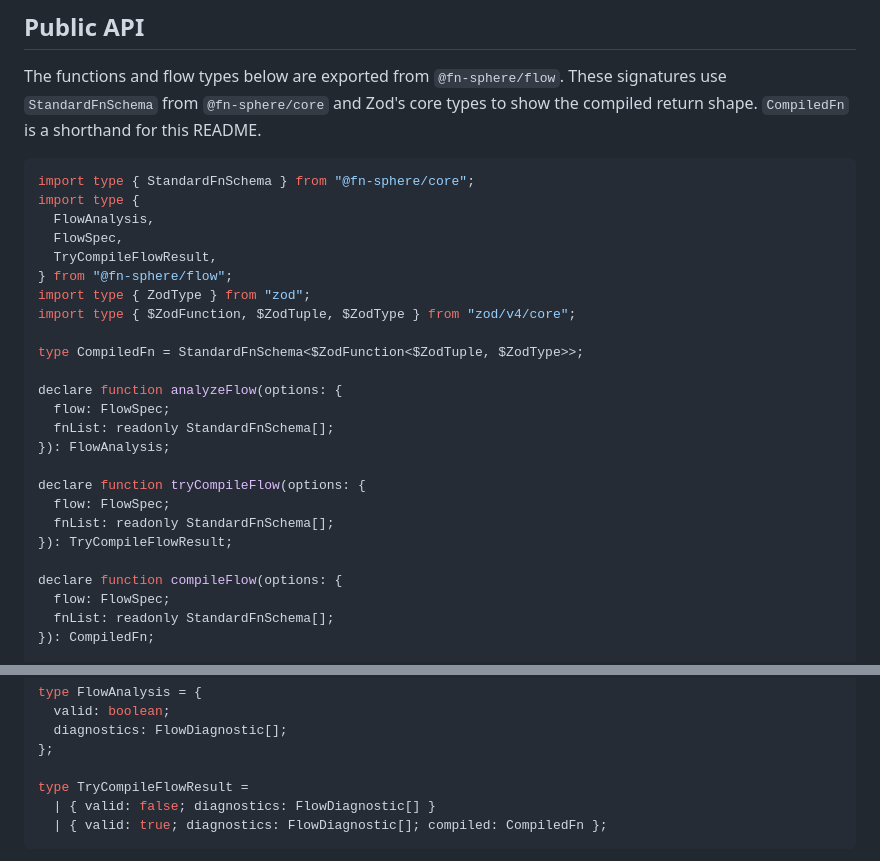
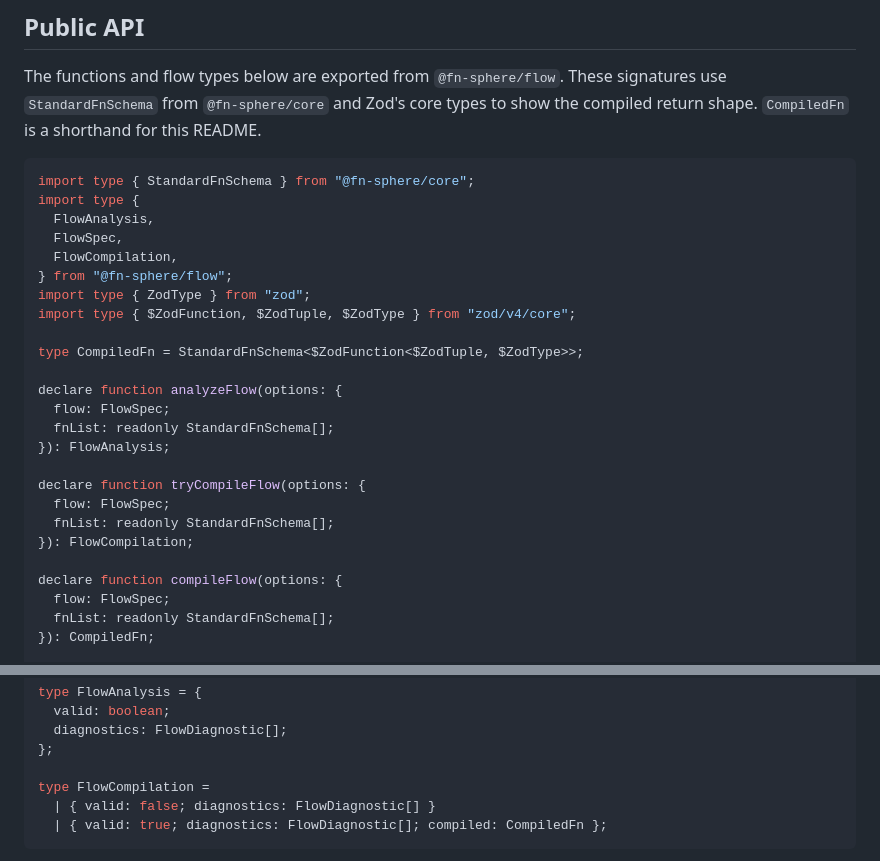
Before and after one commit to lawvs/fn-sphere, a Markdown page: packages/flow/README.md, 2 parts joined by grey strips. Rendered like a GitHub page.

Commit message:
docs(flow): use FlowCompilation in README
Co-Authored-By: Claude Opus 5.5 <noreply@anthropic.com>

````diff
--- a/packages/flow/README.md
+++ b/packages/flow/README.md
@@ -88,7 +88,7 @@ import type { StandardFnSchema } from "@fn-sphere/core";
 import type {
   FlowAnalysis,
   FlowSpec,
-  TryCompileFlowResult,
+  FlowCompilation,
 } from "@fn-sphere/flow";
 import type { ZodType } from "zod";
 import type { $ZodFunction, $ZodTuple, $ZodType } from "zod/v4/core";
@@ -103,7 +103,7 @@ declare function analyzeFlow(options: {
 declare function tryCompileFlow(options: {
   flow: FlowSpec;
   fnList: readonly StandardFnSchema[];
-}): TryCompileFlowResult;
+}): FlowCompilation;
 
 declare function compileFlow(options: {
   flow: FlowSpec;
@@ -194,7 +194,7 @@ type FlowAnalysis = {
   diagnostics: FlowDiagnostic[];
 };
 
-type TryCompileFlowResult =
+type FlowCompilation =
   | { valid: false; diagnostics: FlowDiagnostic[] }
   | { valid: true; diagnostics: FlowDiagnostic[]; compiled: CompiledFn };
 ```
````
